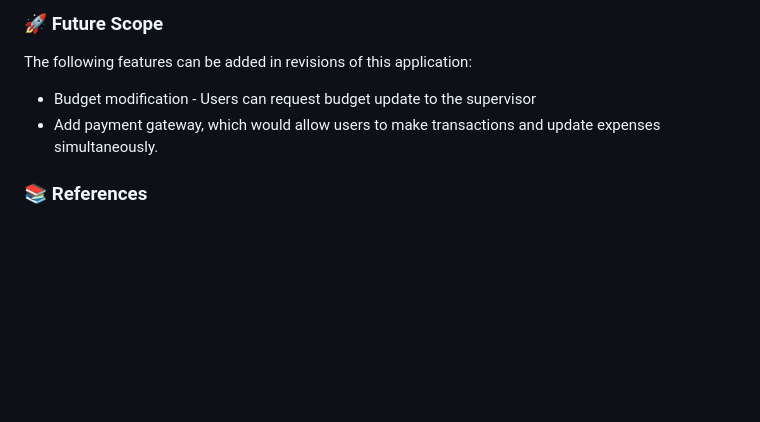
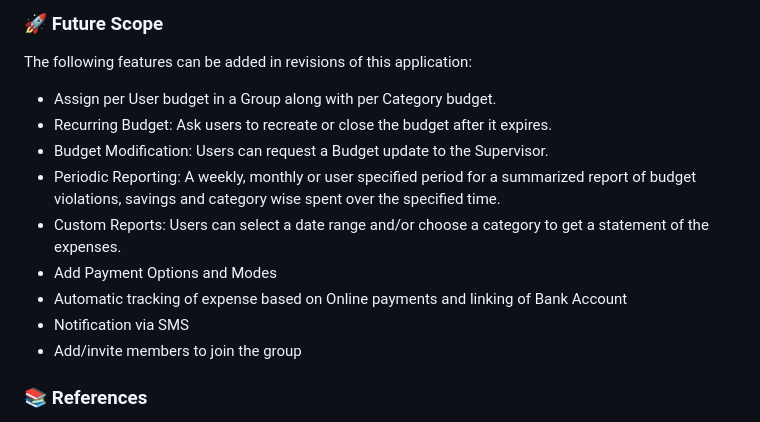
Before and after one commit to moncierge-app/moncierge, a Markdown page: README.md, the part around the change. Rendered like a GitHub page; blank space fills up the shorter version.

```diff
--- a/README.md
+++ b/README.md
@@ -92,8 +92,15 @@ Some working snippets of the project (UI or API or command line)
 ### 🚀 Future Scope
 
 The following features can be added in revisions of this application:
-- Budget modification - Users can request budget update to the supervisor
-- Add payment gateway, which would allow users to make transactions and update expenses simultaneously.
+- Assign per User budget in a Group along with per Category budget.
+- Recurring Budget: Ask users to recreate or close the budget after it expires.
+- Budget Modification: Users can request a Budget update to the Supervisor.
+- Periodic Reporting: A weekly, monthly or user specified period for a summarized report of budget violations, savings and category wise spent over the specified time.
+- Custom Reports: Users can select a date range and/or choose a category to get a statement of the expenses.
+- Add Payment Options and Modes
+- Automatic tracking of expense based on Online payments and linking of Bank Account
+- Notification via SMS
+- Add/invite members to join the group
 
 <a id="references"></a>
 ### 📚 References
```
